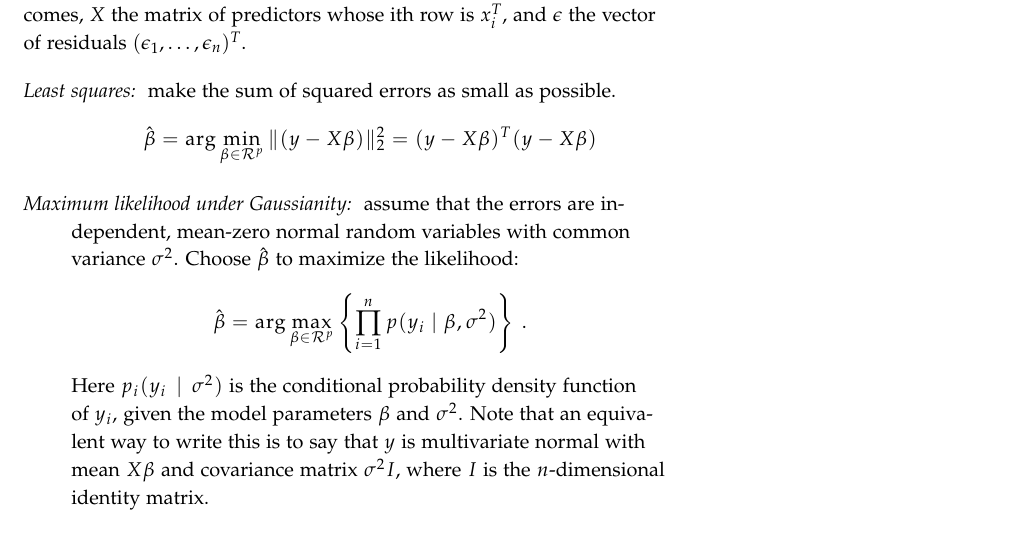
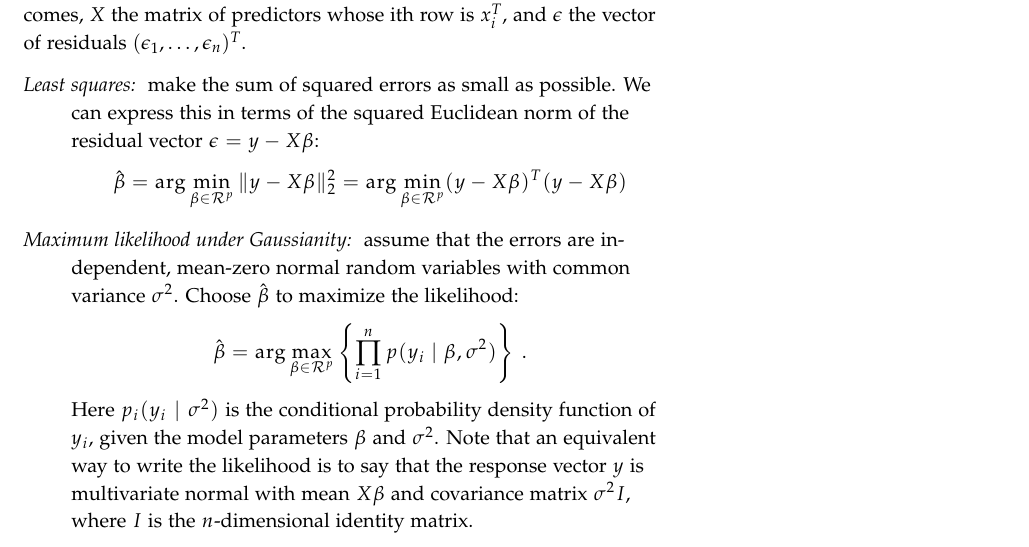
Before and after one commit to jgscott/SDS383D, a LaTeX problem sheet (exercises/exercises01-SDS383D.tex): part of page 5 of 5, cut so that both start at the same text. The pictures show the PDF file exercises/exercises01-SDS383D.pdf that the author committed with the source.

Commit message:
exercises 1

```diff
--- a/exercises/exercises01-SDS383D.tex
+++ b/exercises/exercises01-SDS383D.tex
@@ -171,15 +171,15 @@ To fix notation: $y_i$ is a scalar response; $x_i$ is a $p$-vector of predictors
 Consider three classic inferential principles that are widely used to estimate $\beta$, the vector of regression coefficients.  In this context we will let $\hat{\beta}$ denote an estimate of $\beta$, $y = (y_1, \ldots, y_n)^T$ the vector of outcomes, $X$ the matrix of predictors whose ith row is $x_i^T$, and $\epsilon$ the vector of residuals $(\epsilon_1, \ldots, \epsilon_n)^T$.
 
 \begin{description}
-\item[Least squares:] make the sum of squared errors as small as possible.
+\item[Least squares:] make the sum of squared errors as small as possible.  We can express this in terms of the squared Euclidean norm of the residual vector $\epsilon = y - X \beta$:
 $$
-\hat{\beta} = \arg \min_{\beta \in \mathcal{R}^p} \Vert (y - X\beta) \Vert_2^2 = (y - X\beta)^T (y-X \beta)
+\hat{\beta} = \arg \min_{\beta \in \mathcal{R}^p} \Vert y - X\beta \Vert_2^2 =  \arg \min_{\beta \in \mathcal{R}^p} (y - X\beta)^T (y-X \beta)
 $$
 \item[Maximum likelihood under Gaussianity:] assume that the errors are independent, mean-zero normal random variables with common variance $\sigma^2$.  Choose $\hat{\beta}$ to maximize the likelihood:
 $$
 \hat{\beta} = \arg \max_{\beta \in \mathcal{R}^p} \left\{ \prod_{i=1}^n p(y_i \mid \beta, \sigma^2) \right\} \, .
 $$
-Here $p_i(y_i \mid \sigma^2)$ is the conditional probability density function of $y_i$, given the model parameters $\beta$ and $\sigma^2$.  Note that an equivalent way to write this is to say that $y$ is multivariate normal with mean $X \beta$ and covariance matrix $\sigma^2 I$, where $I$ is the $n$-dimensional identity matrix.
+Here $p_i(y_i \mid \sigma^2)$ is the conditional probability density function of $y_i$, given the model parameters $\beta$ and $\sigma^2$.  Note that an equivalent way to write the likelihood is to say that the response vector $y$ is multivariate normal with mean $X \beta$ and covariance matrix $\sigma^2 I$, where $I$ is the $n$-dimensional identity matrix.
 
 \item[Method of moments:] Choose $\hat{\beta}$ so that the sample covariance between the errors and each of the $p$ predictors is exactly zero.  (That is, the sample covariance of $\epsilon$ and each column of $X$ is zero.)  This gives you a system of $p$ equations and $p$ unknowns.
 \end{description}
```
Also changed, not shown: exercises/exercises01-SDS383D.pdf, exercises/exercises01-SDS383D.tex (2 more changed lines).
